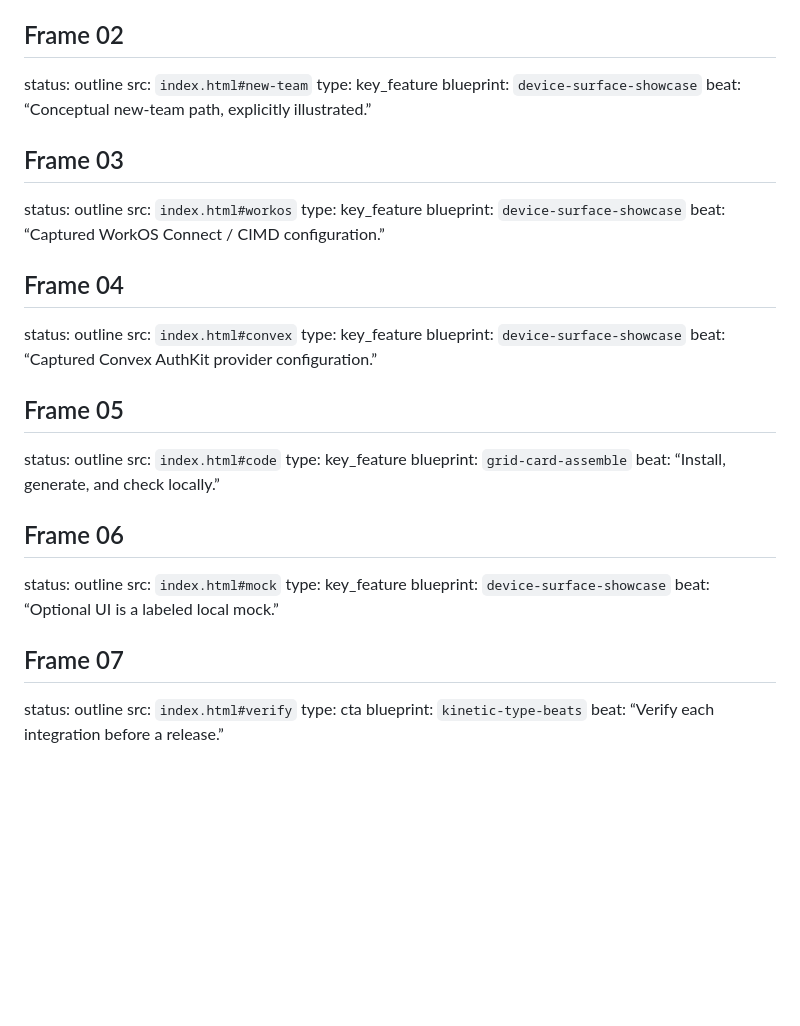
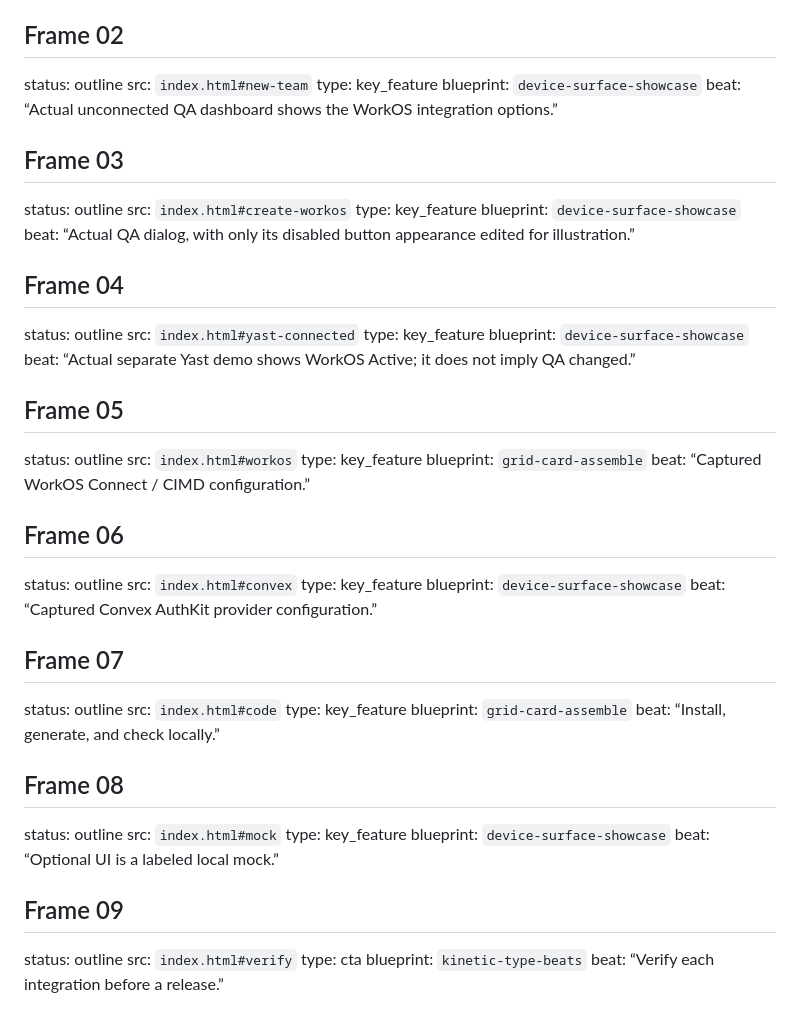
Before and after one commit to yast-ai/convex-platforms, a Markdown page: media/setup-tour-source/STORYBOARD.md, the part around the change. Drawn GitHub-style; blank space fills up the shorter version.

```diff
--- a/media/setup-tour-source/STORYBOARD.md
+++ b/media/setup-tour-source/STORYBOARD.md
@@ -12,37 +12,51 @@ status: outline
 src: `index.html#new-team`
 type: key_feature
 blueprint: `device-surface-showcase`
-beat: “Conceptual new-team path, explicitly illustrated.”
+beat: “Actual unconnected QA dashboard shows the WorkOS integration options.”
 
 ## Frame 03
 status: outline
+src: `index.html#create-workos`
+type: key_feature
+blueprint: `device-surface-showcase`
+beat: “Actual QA dialog, with only its disabled button appearance edited for illustration.”
+
+## Frame 04
+status: outline
+src: `index.html#yast-connected`
+type: key_feature
+blueprint: `device-surface-showcase`
+beat: “Actual separate Yast demo shows WorkOS Active; it does not imply QA changed.”
+
+## Frame 05
+status: outline
 src: `index.html#workos`
 type: key_feature
-blueprint: `device-surface-showcase`
+blueprint: `grid-card-assemble`
 beat: “Captured WorkOS Connect / CIMD configuration.”
 
-## Frame 04
+## Frame 06
 status: outline
 src: `index.html#convex`
 type: key_feature
 blueprint: `device-surface-showcase`
 beat: “Captured Convex AuthKit provider configuration.”
 
-## Frame 05
+## Frame 07
 status: outline
 src: `index.html#code`
 type: key_feature
 blueprint: `grid-card-assemble`
 beat: “Install, generate, and check locally.”
 
-## Frame 06
+## Frame 08
 status: outline
 src: `index.html#mock`
 type: key_feature
 blueprint: `device-surface-showcase`
 beat: “Optional UI is a labeled local mock.”
 
-## Frame 07
+## Frame 09
 status: outline
 src: `index.html#verify`
 type: cta
```
Also changed, not shown: media/README.md (+3 -3 lines), media/setup-tour-source/BRIEF.md (+4 -2 lines), media/setup-tour-source/assets/convex-qa-workos-plus.jpg (added), media/setup-tour-source/assets/convex-yast-workos-connected.jpg (added), 4 other files.
